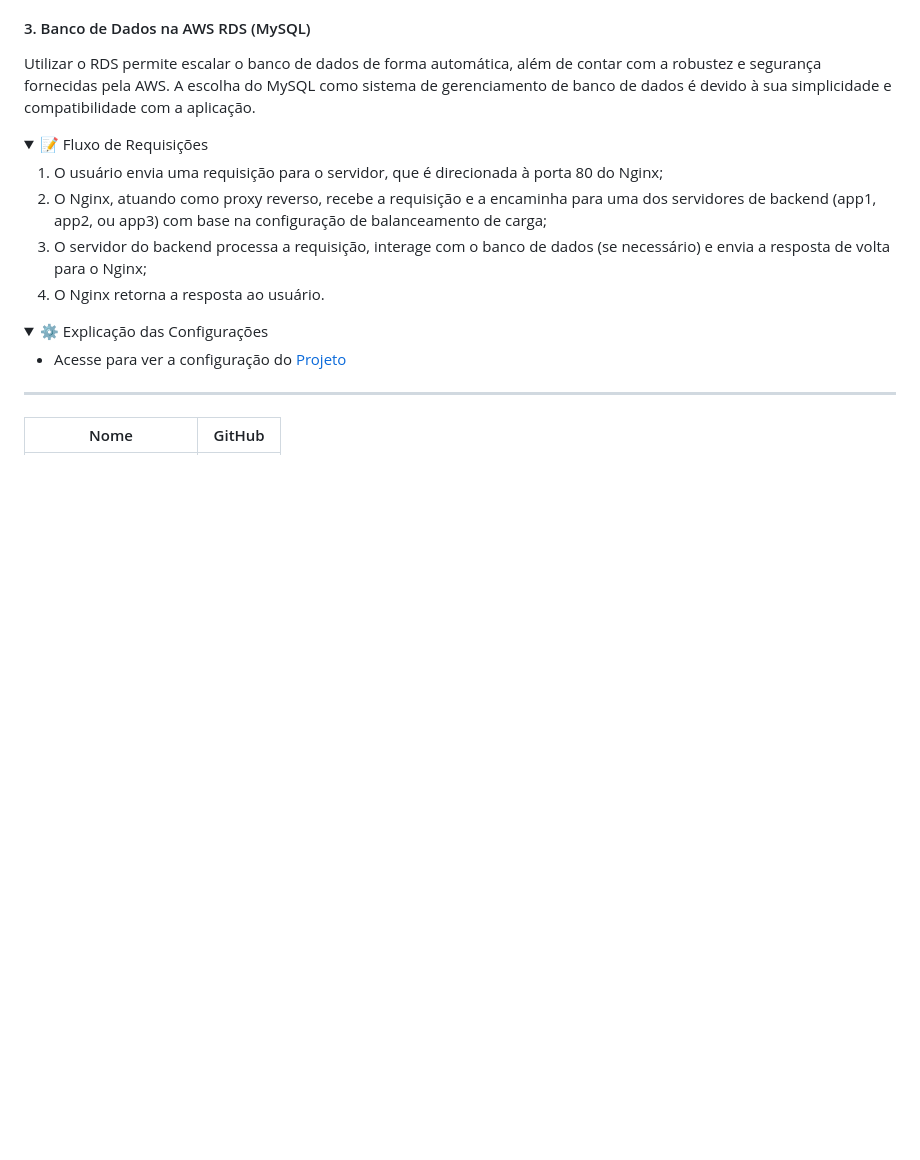
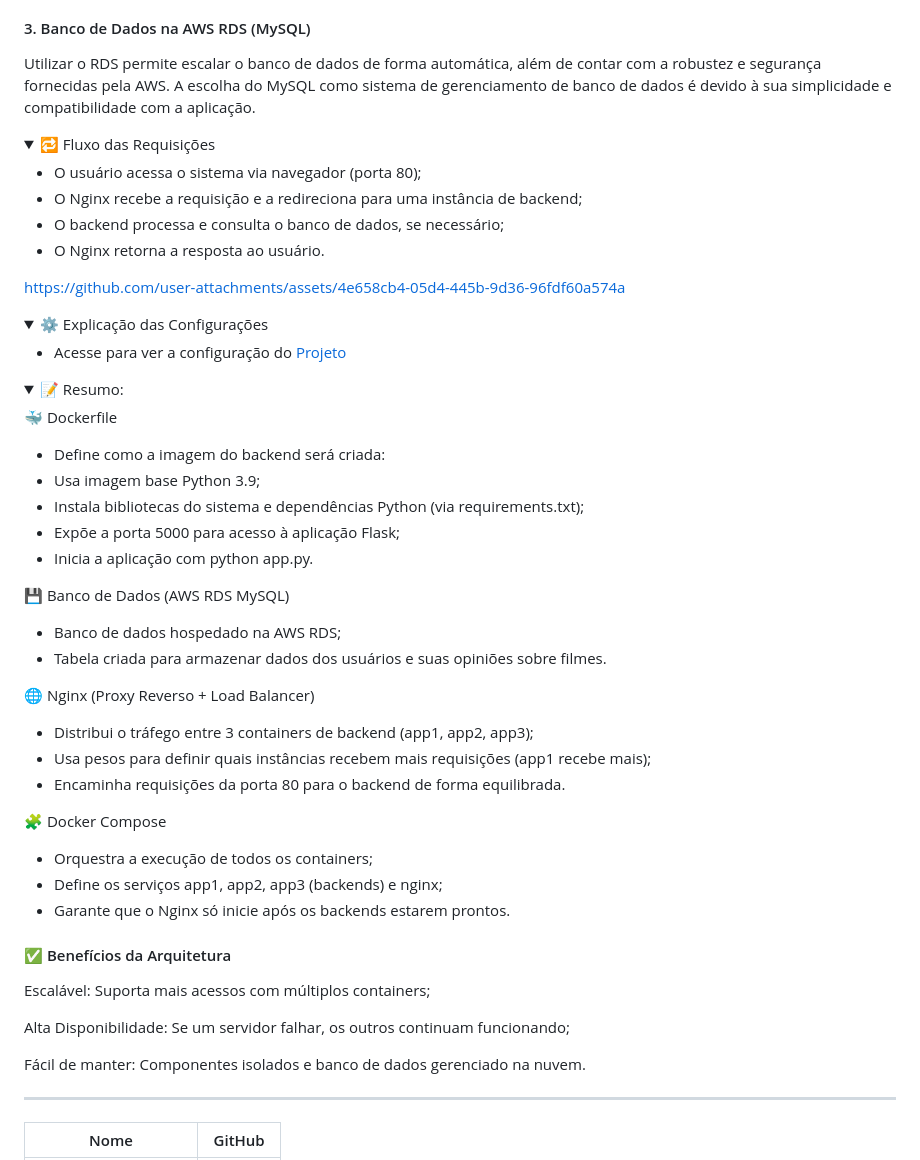
Before and after one commit to mluizaguedes/redes-de-computadores, a Markdown page: README.md, the part around the change. Drawn GitHub-style; folded sections open; blank space fills up the shorter version.

Commit message:
docs: update README

```diff
--- a/README.md
+++ b/README.md
@@ -95,15 +95,17 @@ Utilizar o RDS permite escalar o banco de dados de forma automática, além de c
 
 <Details>
   <Summary>
-    📝 Fluxo de Requisições
+    🔁 Fluxo das Requisições
   </Summary>
 
 </br>
 
-1. O usuário envia uma requisição para o servidor, que é direcionada à porta 80 do Nginx;
-2. O Nginx, atuando como proxy reverso, recebe a requisição e a encaminha para uma dos servidores de backend (app1, app2, ou app3) com base na configuração de balanceamento de carga;
-3. O servidor do backend processa a requisição, interage com o banco de dados (se necessário) e envia a resposta de volta para o Nginx;
-4. O Nginx retorna a resposta ao usuário.
+* O usuário acessa o sistema via navegador (porta 80);
+* O Nginx recebe a requisição e a redireciona para uma instância de backend;
+* O backend processa e consulta o banco de dados, se necessário;
+* O Nginx retorna a resposta ao usuário.
+
+https://github.com/user-attachments/assets/4e658cb4-05d4-445b-9d36-96fdf60a574a
 
 </Details>
 
@@ -115,6 +117,42 @@ Utilizar o RDS permite escalar o banco de dados de forma automática, além de c
 
 </details>
 
+<details>
+  <summary>
+  📝 Resumo:
+  </summary>
+
+</br>
+
+🐳 Dockerfile
+* Define como a imagem do backend será criada:
+* Usa imagem base Python 3.9;
+* Instala bibliotecas do sistema e dependências Python (via requirements.txt);
+* Expõe a porta 5000 para acesso à aplicação Flask;
+* Inicia a aplicação com python app.py.
+
+💾 Banco de Dados (AWS RDS MySQL)
+* Banco de dados hospedado na AWS RDS;
+* Tabela criada para armazenar dados dos usuários e suas opiniões sobre filmes.
+
+🌐 Nginx (Proxy Reverso + Load Balancer)
+* Distribui o tráfego entre 3 containers de backend (app1, app2, app3);
+* Usa pesos para definir quais instâncias recebem mais requisições (app1 recebe mais);
+* Encaminha requisições da porta 80 para o backend de forma equilibrada.
+
+🧩 Docker Compose
+* Orquestra a execução de todos os containers;
+* Define os serviços app1, app2, app3 (backends) e nginx;
+* Garante que o Nginx só inicie após os backends estarem prontos.
+</details>
+
+#### ✅ Benefícios da Arquitetura
+Escalável: Suporta mais acessos com múltiplos containers;
+
+Alta Disponibilidade: Se um servidor falhar, os outros continuam funcionando;
+
+Fácil de manter: Componentes isolados e banco de dados gerenciado na nuvem.
+
 ---
 
 |Nome | GitHub|
```
